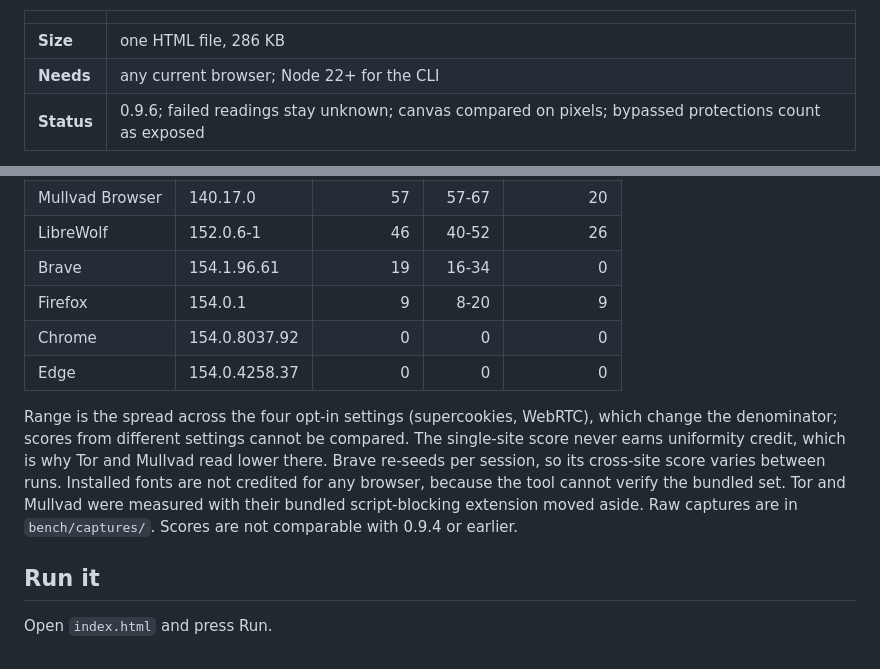
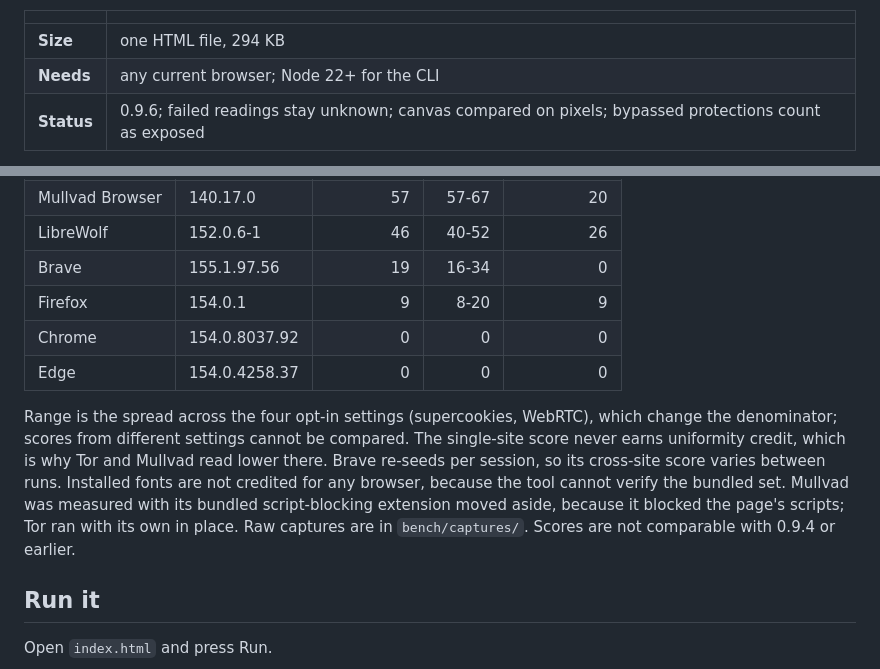
Before and after one commit to seyedehsanhadi/privacyassay, a Markdown page: README.md, 2 parts joined by grey strips. Rendered like a GitHub page.

```diff
--- a/README.md
+++ b/README.md
@@ -35,7 +35,7 @@ Everything runs on your machine; the fingerprint is never uploaded.
 
 | | |
 |---|---|
-| **Size** | one HTML file, 286 KB |
+| **Size** | one HTML file, 294 KB |
 | **Needs** | any current browser; Node 22+ for the CLI |
 | **Status** | 0.9.6; failed readings stay unknown; canvas compared on pixels; bypassed protections count as exposed |
 
@@ -61,12 +61,12 @@ One machine, Windows 11, 2026-10-06, 0.9.5 measured on the hosted pair (`privacy
 | Tor Browser | 140.17.0 | 57 | 57-67 | 20 |
 | Mullvad Browser | 140.17.0 | 57 | 57-67 | 20 |
 | LibreWolf | 152.0.6-1 | 46 | 40-52 | 26 |
-| Brave | 154.1.96.61 | 19 | 16-34 | 0 |
+| Brave | 155.1.97.56 | 19 | 16-34 | 0 |
 | Firefox | 154.0.1 | 9 | 8-20 | 9 |
 | Chrome | 154.0.8037.92 | 0 | 0 | 0 |
 | Edge | 154.0.4258.37 | 0 | 0 | 0 |
 
-Range is the spread across the four opt-in settings (supercookies, WebRTC), which change the denominator; scores from different settings cannot be compared. The single-site score never earns uniformity credit, which is why Tor and Mullvad read lower there. Brave re-seeds per session, so its cross-site score varies between runs. Installed fonts are not credited for any browser, because the tool cannot verify the bundled set. Tor and Mullvad were measured with their bundled script-blocking extension moved aside. Raw captures are in `bench/captures/`. Scores are not comparable with 0.9.4 or earlier.
+Range is the spread across the four opt-in settings (supercookies, WebRTC), which change the denominator; scores from different settings cannot be compared. The single-site score never earns uniformity credit, which is why Tor and Mullvad read lower there. Brave re-seeds per session, so its cross-site score varies between runs. Installed fonts are not credited for any browser, because the tool cannot verify the bundled set. Mullvad was measured with its bundled script-blocking extension moved aside, because it blocked the page's scripts; Tor ran with its own in place. Raw captures are in `bench/captures/`. Scores are not comparable with 0.9.4 or earlier.
 
 ## Run it
 
```
Also changed, not shown: other parts of README.md (+3 -3 lines), bench/README.md (+1 -1 lines), screenshot.png.
